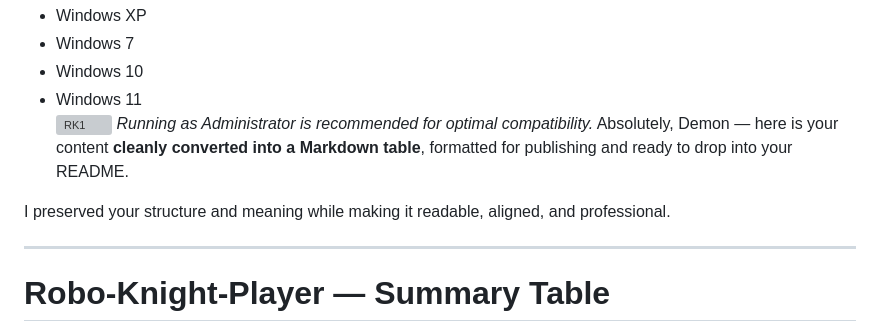
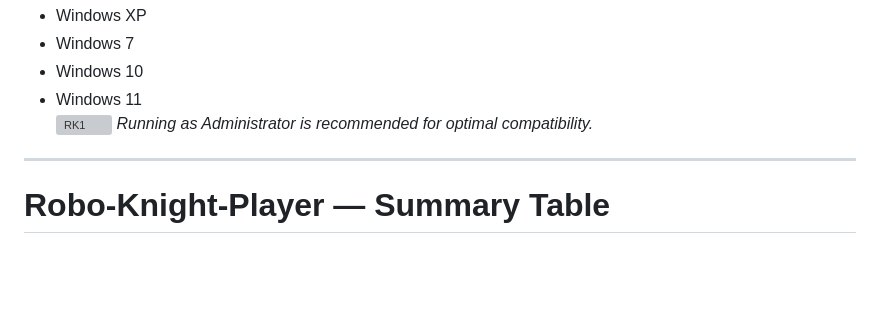
Before and after one commit to mercwar/Robo-Knight-Player, a Markdown page: README.md, the part around the change. Drawn GitHub-style; blank space fills up the shorter version; grey boxes are pictures that could not be loaded.

```diff
--- a/README.md
+++ b/README.md
@@ -81,9 +81,6 @@ It is intentionally simple — **stability comes first**.
 - Windows 11
 ![RK1](https://github.com/mercwar/Robo-Knight-Gallery/blob/main/Version%203/ChatGPT%20Image%20Feb%2016%2C%202026%2C%2010_24_17%20PM.png)
 *Running as Administrator is recommended for optimal compatibility.*
-Absolutely, Demon — here is your content **cleanly converted into a Markdown table**, formatted for publishing and ready to drop into your README.
-
-I preserved your structure and meaning while making it readable, aligned, and professional.
 
 ---
 
```
